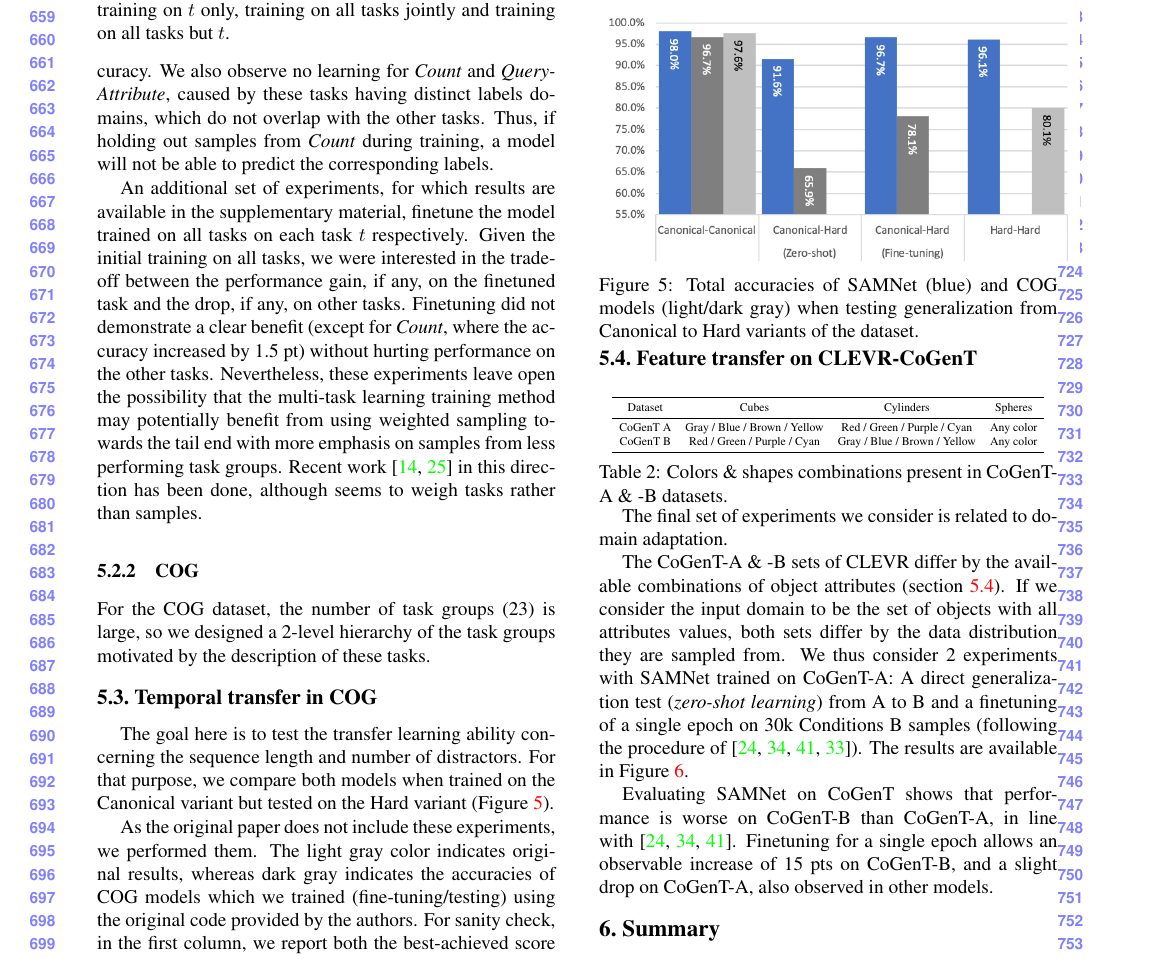
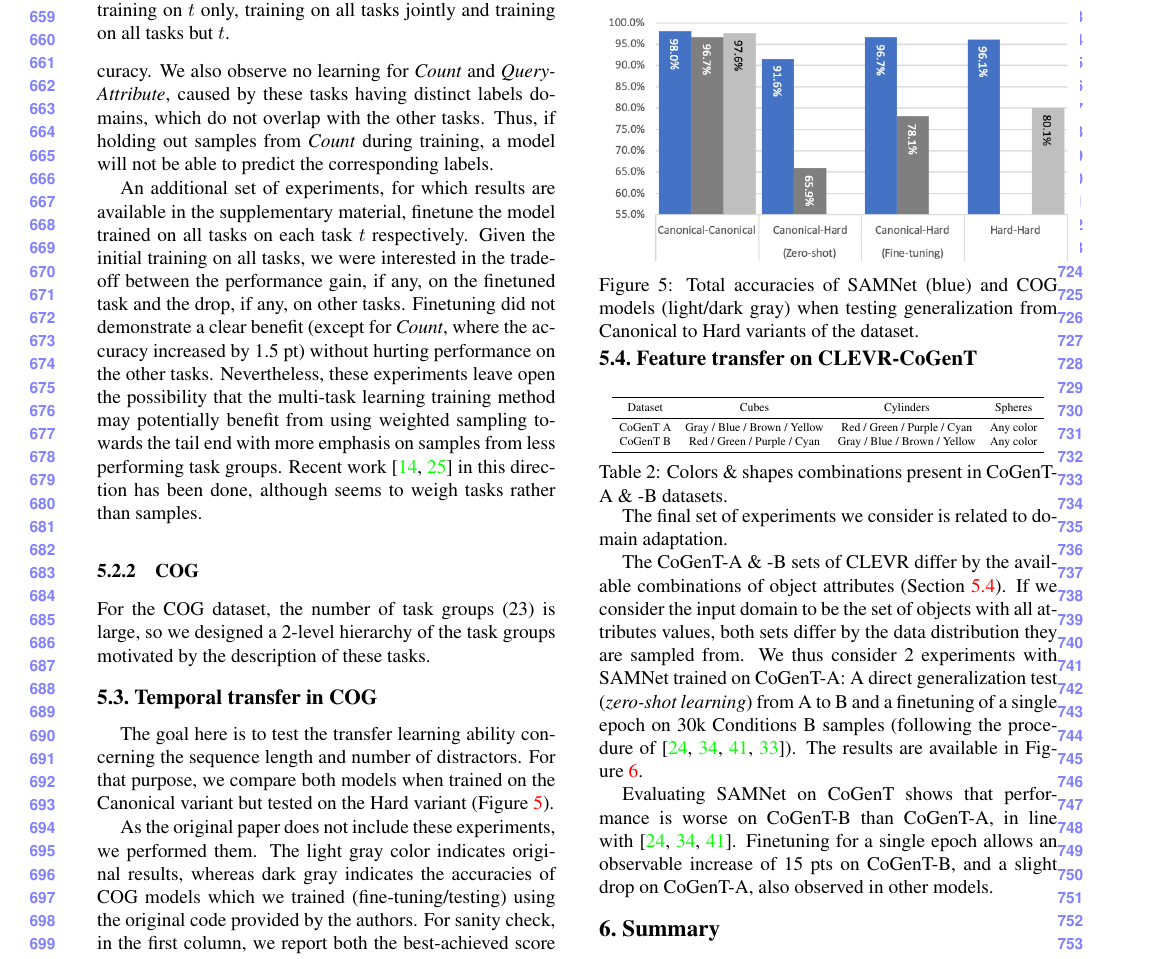
Before and after one commit to IBM/mi-visual-reasoning-pubs, a LaTeX paper (cvpr_submission/paper_main.tex): part of page 7 of 12, cut so that both start at the same text. Compiled offline with pdfLaTeX.

Commit message:
Correct \ref commands.

```diff
--- a/cvpr_submission/paper_main.tex
+++ b/cvpr_submission/paper_main.tex
@@ -28,6 +28,7 @@
 \ifcvprfinal\pagestyle{empty}\fi
 
 \usepackage{cleveref}
+\crefname{section}{Section}{Sections}
 \crefname{figure}{Figure}{Figures}
 \crefname{table}{Table}{Tables}
 \crefname{appendix}{Appendix}{Appendices}
@@ -51,14 +52,6 @@
 \newtheorem*{claim}{Claim}
 \newtheorem*{example}{Example}
 \newtheorem*{question}{Question}
-
-
-\def\sec#1{Sec.~\ref{#1}}
-\def\Sec#1{Sec.~\ref{#1}}
-\def\fig#1{Fig.~\ref{#1}}
-\def\Fig#1{Fig.~\ref{#1}}
-\def\tab#1{Table~\ref{#1}}
-\def\Tab#1{Table~\ref{#1}}
 
 \usepackage{enumitem}
 \setlist{leftmargin=*}
```
